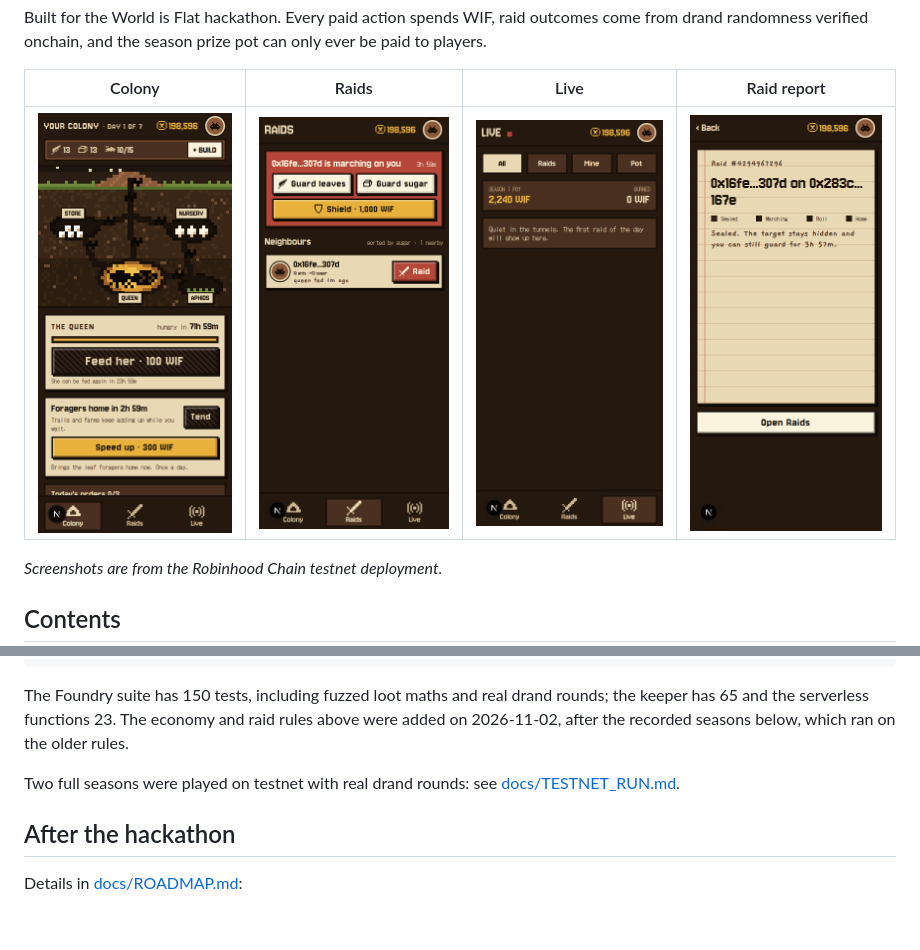
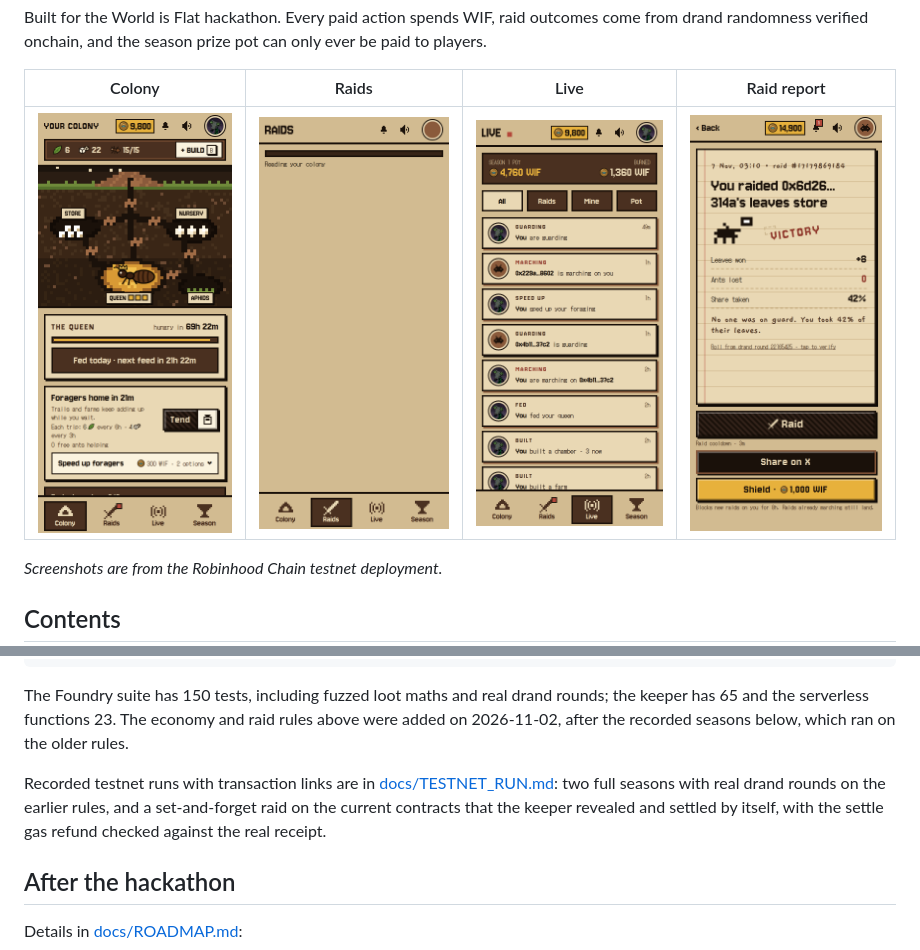
Before and after one commit to Samuel-Chuku/c0lony, a Markdown page: README.md, 2 parts joined by grey strips. Drawn GitHub-style; pictures changed too: docs/screenshots/colony.png, docs/screenshots/live.png, docs/screenshots/raids.png; blank space fills up the shorter version.

Commit message:
docs: fresh screenshots, a live set-and-forget raid run, refund checked; fix: report buttons and header notes on phones

```diff
--- a/README.md
+++ b/README.md
@@ -254,7 +254,7 @@ cd web && pnpm typecheck && pnpm typecheck:functions
 
 The Foundry suite has 150 tests, including fuzzed loot maths and real drand rounds; the keeper has 65 and the serverless functions 23. The economy and raid rules above were added on 2026-11-02, after the recorded seasons below, which ran on the older rules.
 
-Two full seasons were played on testnet with real drand rounds: see [docs/TESTNET_RUN.md](docs/TESTNET_RUN.md).
+Recorded testnet runs with transaction links are in [docs/TESTNET_RUN.md](docs/TESTNET_RUN.md): two full seasons with real drand rounds on the earlier rules, and a set-and-forget raid on the current contracts that the keeper revealed and settled by itself, with the settle gas refund checked against the real receipt.
 
 ## After the hackathon
 
```
Also changed, not shown: docs/SECURITY_REVIEW.md (+1 -2 lines), docs/TESTNET_RUN.md (+18 -0 lines), 2 other files.
